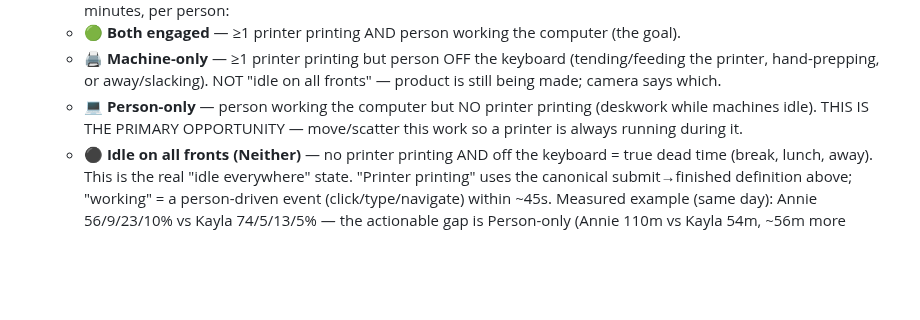
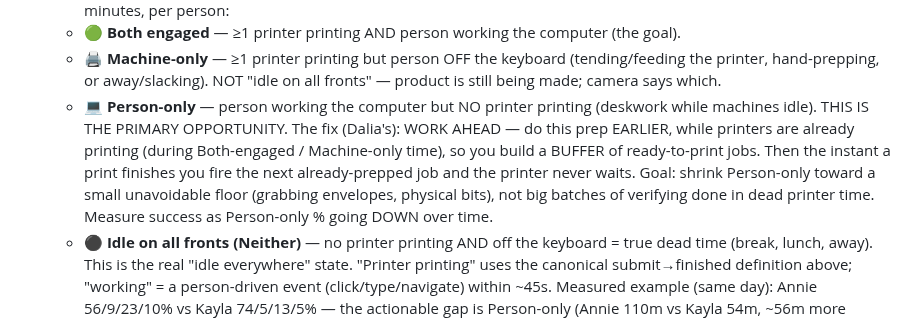
Before and after one commit to modernpinkpaper/Test, a Markdown page: CLAUDE.md, the part around the change. GitHub-like rendering; blank space fills up the shorter version.

Commit message:
Document the work-ahead-buffer fix for Person-only time
Capture Dalia's fix: the Person-only state (deskwork while printers idle) should
be reduced by prepping EARLIER - while printers are already printing - to build a
buffer of ready-to-print jobs, so the moment a print finishes the next prepped job
fires and the printer never waits. Target a small unavoidable floor (physical
bits), and measure success as Person-only % trending down.

Co-Authored-By: Claude Opus 4.8 <noreply@anthropic.com>
Claude-Session: https://claude.ai/code/session_01WiMvjntpvmQPjDSDc9ZY9Z

```diff
--- a/CLAUDE.md
+++ b/CLAUDE.md
@@ -128,7 +128,11 @@ work. Do NOT answer log questions from summary counts alone.
    - 🖨️ **Machine-only** — ≥1 printer printing but person OFF the keyboard (tending/feeding the printer,
      hand-prepping, or away/slacking). NOT "idle on all fronts" — product is still being made; camera says which.
    - 💻 **Person-only** — person working the computer but NO printer printing (deskwork while machines idle).
-     THIS IS THE PRIMARY OPPORTUNITY — move/scatter this work so a printer is always running during it.
+     THIS IS THE PRIMARY OPPORTUNITY. The fix (Dalia's): WORK AHEAD — do this prep EARLIER, while printers
+     are already printing (during Both-engaged / Machine-only time), so you build a BUFFER of ready-to-print
+     jobs. Then the instant a print finishes you fire the next already-prepped job and the printer never waits.
+     Goal: shrink Person-only toward a small unavoidable floor (grabbing envelopes, physical bits), not big
+     batches of verifying done in dead printer time. Measure success as Person-only % going DOWN over time.
    - ⚫ **Idle on all fronts (Neither)** — no printer printing AND off the keyboard = true dead time
      (break, lunch, away). This is the real "idle everywhere" state.
    "Printer printing" uses the canonical submit→finished definition above; "working" = a person-driven event
```
